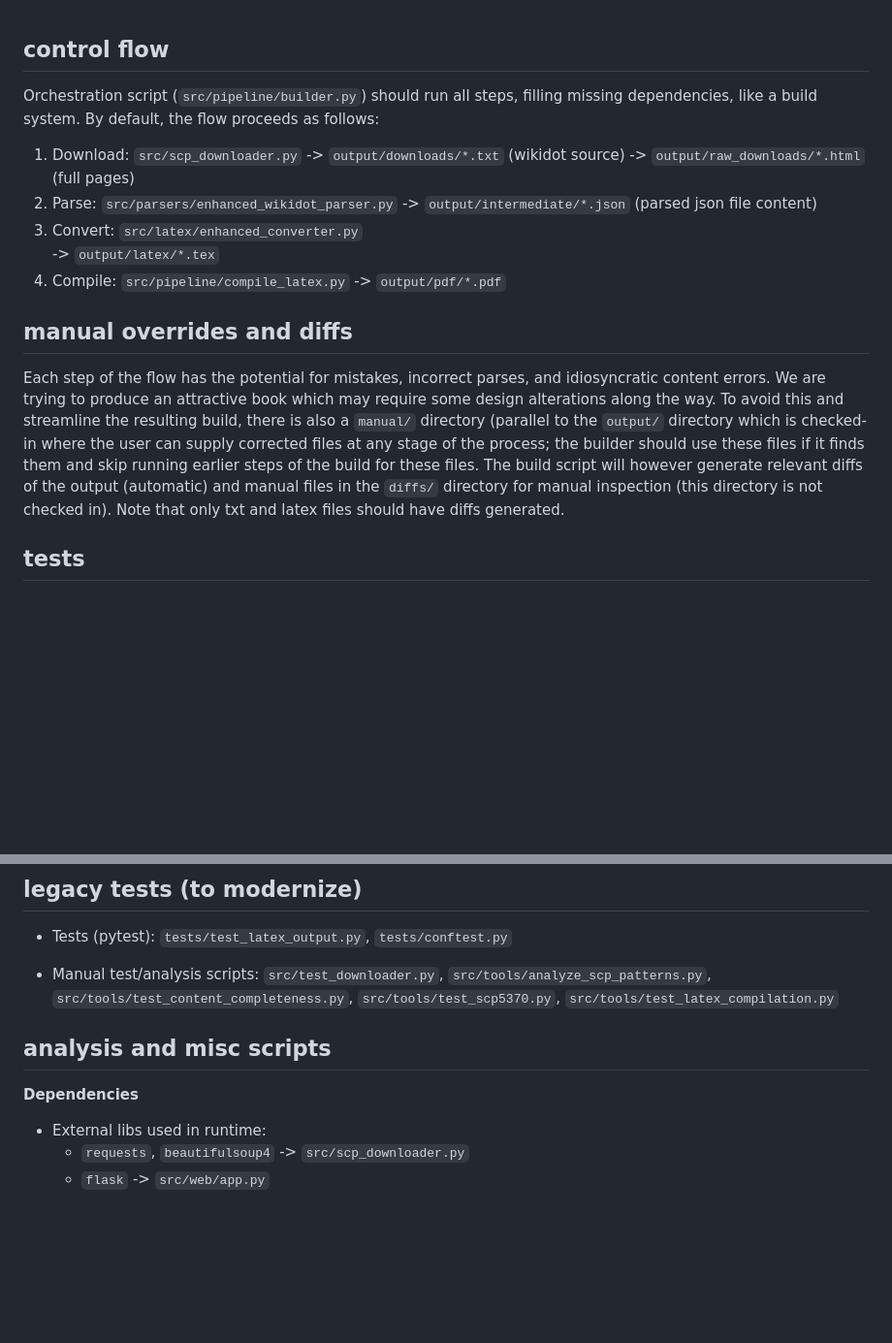
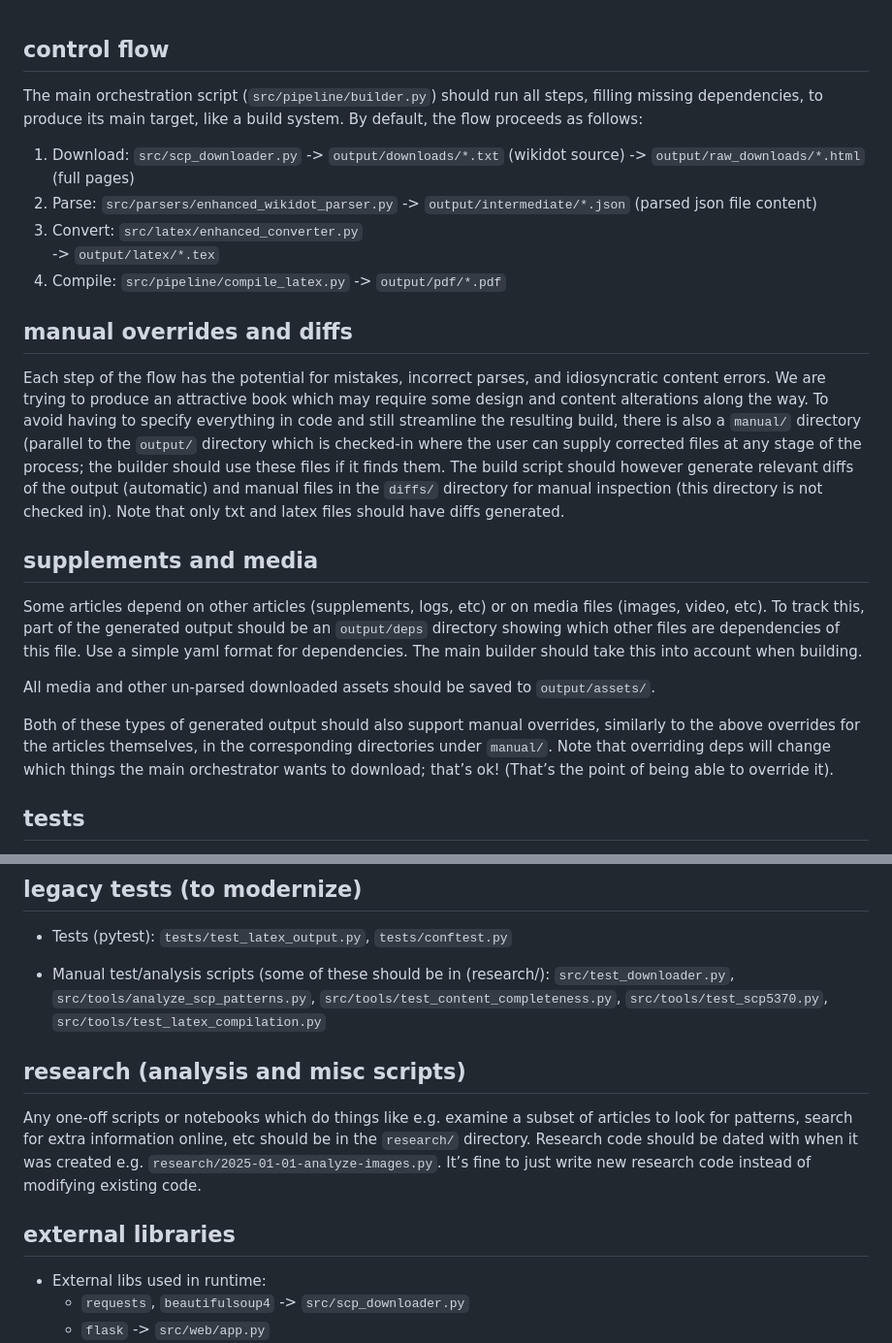
Before and after one commit to odcoda/skip, a Markdown page: doc/architecture.md, 2 parts joined by grey strips. Shown at 97% size. Rendered like a GitHub page; blank space fills up the shorter version.

Commit message:
more details on new arch

```diff
--- a/doc/architecture.md
+++ b/doc/architecture.md
@@ -1,5 +1,5 @@
 ## control flow
-Orchestration script (`src/pipeline/builder.py`) should run all steps, filling missing dependencies, like a build system. By default, the flow proceeds as follows:
+The main orchestration script (`src/pipeline/builder.py`) should run all steps, filling missing dependencies, to produce its main target, like a build system. By default, the flow proceeds as follows:
 1. Download: `src/scp_downloader.py`
   -> `output/downloads/*.txt` (wikidot source)
   -> `output/raw_downloads/*.html` (full pages)
@@ -11,7 +11,14 @@ Orchestration script (`src/pipeline/builder.py`) should run all steps, filling m
   -> `output/pdf/*.pdf`
 
 ## manual overrides and diffs
-Each step of the flow has the potential for mistakes, incorrect parses, and idiosyncratic content errors. We are trying to produce an attractive book which may require some design alterations along the way. To avoid this and streamline the resulting build, there is also a `manual/` directory (parallel to the `output/` directory which is checked-in where the user can supply corrected files at any stage of the process; the builder should use these files if it finds them and skip running earlier steps of the build for these files. The build script will however generate relevant diffs of the output (automatic) and manual files in the `diffs/` directory for manual inspection (this directory is not checked in). Note that only txt and latex files should have diffs generated.
+Each step of the flow has the potential for mistakes, incorrect parses, and idiosyncratic content errors. We are trying to produce an attractive book which may require some design and content alterations along the way. To avoid having to specify everything in code and still streamline the resulting build, there is also a `manual/` directory (parallel to the `output/` directory which is checked-in where the user can supply corrected files at any stage of the process; the builder should use these files if it finds them. The build script should however generate relevant diffs of the output (automatic) and manual files in the `diffs/` directory for manual inspection (this directory is not checked in). Note that only txt and latex files should have diffs generated.
+
+## supplements and media
+Some articles depend on other articles (supplements, logs, etc) or on media files (images, video, etc). To track this, part of the generated output should be an `output/deps` directory showing which other files are dependencies of this file. Use a simple yaml format for dependencies. The main builder should take this into account when building.
+
+All media and other un-parsed downloaded assets should be saved to `output/assets/`.
+
+Both of these types of generated output should also support manual overrides, similarly to the above overrides for the articles themselves, in the corresponding directories under `manual/`. Note that overriding deps will change which things the main orchestrator wants to download; that’s ok! (That’s the point of being able to override it).
 
 ## tests
 All scripts of the control flow have simple tests which feed in an input and compare the output with an expected output, except the downloader which hits an external endpoint. For the downloader we have a static html page and we just test the wikidot source extraction. The relevant tests are in `test/` and the corresponding input/output data are in `test/data/`. If a test output doesn’t match what’s expected, show the diff and save the actual output to a .corrected file; the user can easily run the accept-corrections.sh script to update the outputs to match the corrections.
@@ -30,13 +37,13 @@ All scripts of the control flow have simple tests which feed in an input and com
 ## legacy tests (to modernize)
 - Tests (pytest): `tests/test_latex_output.py`, `tests/conftest.py`
 
-- Manual test/analysis scripts: `src/test_downloader.py`, `src/tools/analyze_scp_patterns.py`, `src/tools/test_content_completeness.py`, `src/tools/test_scp5370.py`, `src/tools/test_latex_compilation.py`
+- Manual test/analysis scripts (some of these should be in (research/): `src/test_downloader.py`, `src/tools/analyze_scp_patterns.py`, `src/tools/test_content_completeness.py`, `src/tools/test_scp5370.py`, `src/tools/test_latex_compilation.py`
 
-## analysis and misc scripts
+## research (analysis and misc scripts)
+Any one-off scripts or notebooks which do things like e.g. examine a subset of articles to look for patterns, search for extra information online, etc should be in the `research/` directory. Research code should be dated with when it was created e.g. `research/2025-01-01-analyze-images.py`. It’s fine to just write new research code instead of modifying existing code.
 
 
-
-**Dependencies**
+## external libraries
 - External libs used in runtime:
   - `requests`, `beautifulsoup4` -> `src/scp_downloader.py`
   - `flask` -> `src/web/app.py`
```
